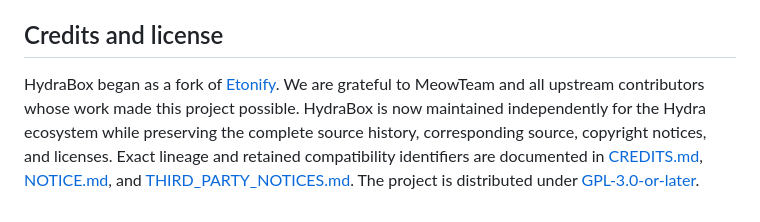
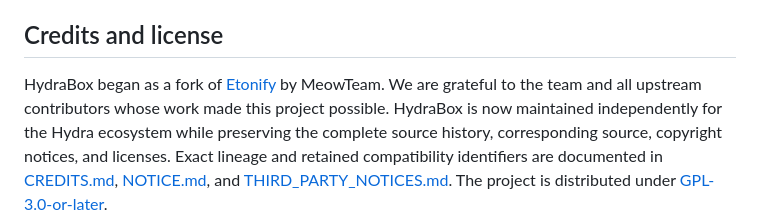
Before and after one commit to gr33nimax/hydrabox, a Markdown page: README.md, the part around one of its changes. GitHub-like rendering.

```diff
--- a/README.md
+++ b/README.md
@@ -84,11 +82,11 @@ Android unit/lint/assembly gates, and CodeQL. Contributions target `main`; see
 ## Credits and license
 
 HydraBox began as a fork of
-[Etonify](https://github.com/yamixdev/Etonify). We are grateful to MeowTeam and
-all upstream contributors whose work made this project possible. HydraBox is
-now maintained independently for the Hydra ecosystem while preserving the
-complete source history, corresponding source, copyright notices, and
-licenses. Exact lineage and retained compatibility identifiers are documented
-in [CREDITS.md](CREDITS.md), [NOTICE.md](NOTICE.md), and
+[Etonify](https://github.com/yamixdev/Etonify) by MeowTeam. We are grateful to
+the team and all upstream contributors whose work made this project possible.
+HydraBox is now maintained independently for the Hydra ecosystem while
+preserving the complete source history, corresponding source, copyright
+notices, and licenses. Exact lineage and retained compatibility identifiers
+are documented in [CREDITS.md](CREDITS.md), [NOTICE.md](NOTICE.md), and
 [THIRD_PARTY_NOTICES.md](THIRD_PARTY_NOTICES.md). The project is distributed
 under [GPL-3.0-or-later](LICENSE).
```
Also changed, not shown: other parts of README.md (+0 -2 lines), README_ru.md (+4 -6 lines).
